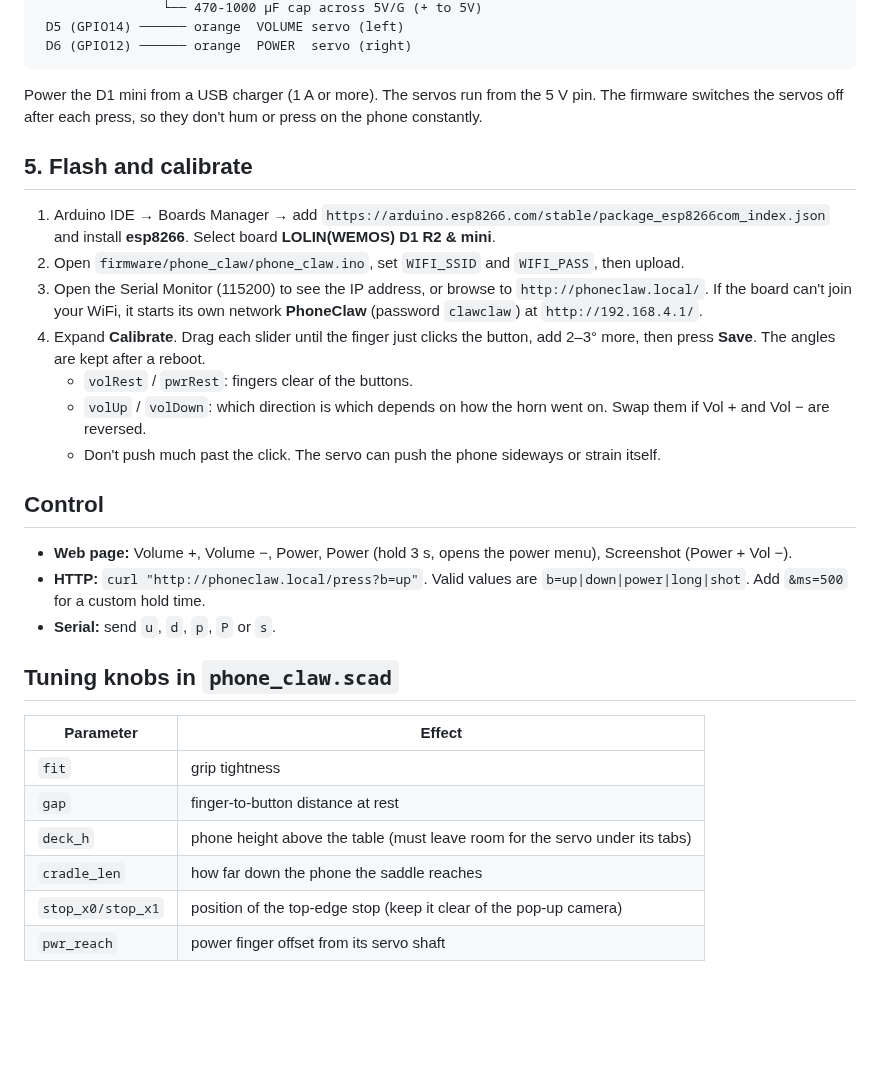
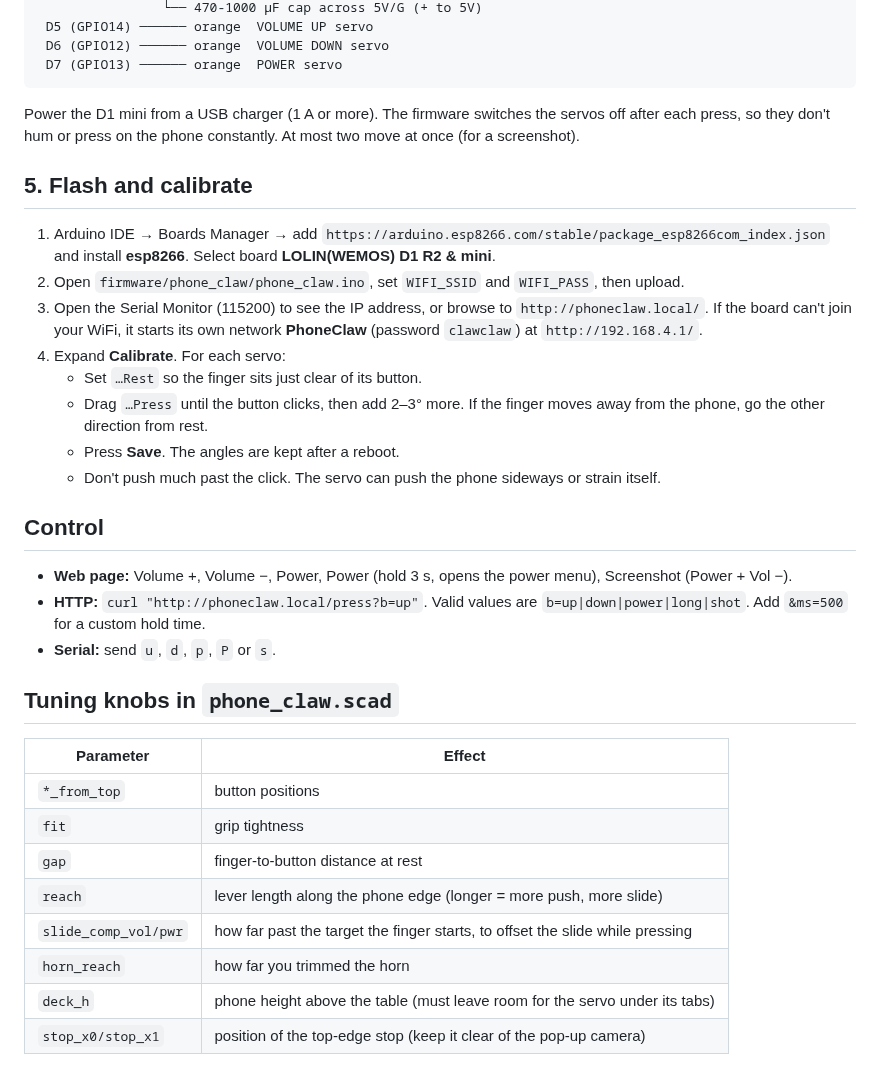
Before and after one commit to powerpratik/test-claude, a Markdown page: phone-claw/README.md, the part around one of its changes. GitHub-like rendering; blank space fills up the shorter version.

````diff
--- a/phone-claw/README.md
+++ b/phone-claw/README.md
@@ -117,11 +132,12 @@ Print one finger first and check it lines up.)
                 └── 470-1000 µF cap across 5V/G (+ to 5V)
- D5 (GPIO14) ────── orange  VOLUME servo (left)
- D6 (GPIO12) ────── orange  POWER  servo (right)
+ D5 (GPIO14) ────── orange  VOLUME UP servo
+ D6 (GPIO12) ────── orange  VOLUME DOWN servo
+ D7 (GPIO13) ────── orange  POWER servo
 ```
 
-Power the D1 mini from a USB charger (1 A or more). The servos run from the
-5 V pin. The firmware switches the servos off after each press, so they don't
-hum or press on the phone constantly.
+Power the D1 mini from a USB charger (1 A or more). The firmware switches the
+servos off after each press, so they don't hum or press on the phone
+constantly. At most two move at once (for a screenshot).
 
 ## 5. Flash and calibrate
 
@@ -133,12 +149,11 @@ hum or press on the phone constantly.
 3. Open the Serial Monitor (115200) to see the IP address, or browse to
    `http://phoneclaw.local/`. If the board can't join your WiFi, it starts its
    own network **PhoneClaw** (password `clawclaw`) at `http://192.168.4.1/`.
-4. Expand **Calibrate**. Drag each slider until the finger just clicks the
-   button, add 2–3° more, then press **Save**. The angles are kept after a
-   reboot.
-   - `volRest` / `pwrRest`: fingers clear of the buttons.
-   - `volUp` / `volDown`: which direction is which depends on how the horn
-     went on. Swap them if Vol + and Vol − are reversed.
+4. Expand **Calibrate**. For each servo:
+   - Set `…Rest` so the finger sits just clear of its button.
+   - Drag `…Press` until the button clicks, then add 2–3° more. If the finger
+     moves away from the phone, go the other direction from rest.
+   - Press **Save**. The angles are kept after a reboot.
    - Don't push much past the click. The servo can push the phone sideways or
      strain itself.
 
@@ -155,9 +170,11 @@ hum or press on the phone constantly.
 
 | Parameter | Effect |
 |---|---|
+| `*_from_top` | button positions |
 | `fit` | grip tightness |
 | `gap` | finger‑to‑button distance at rest |
+| `reach` | lever length along the phone edge (longer = more push, more slide) |
+| `slide_comp_vol/pwr` | how far past the target the finger starts, to offset the slide while pressing |
+| `horn_reach` | how far you trimmed the horn |
 | `deck_h` | phone height above the table (must leave room for the servo under its tabs) |
-| `cradle_len` | how far down the phone the saddle reaches |
 | `stop_x0/stop_x1` | position of the top‑edge stop (keep it clear of the pop‑up camera) |
-| `pwr_reach` | power finger offset from its servo shaft |
````
Also changed, not shown: other parts of phone-claw/README.md (+70 -55 lines), phone-claw/images/assembly.png, phone-claw/images/closeup_power.png, phone-claw/images/closeup_volume.png, phone-claw/images/top_view.png (added), 7 other files.
